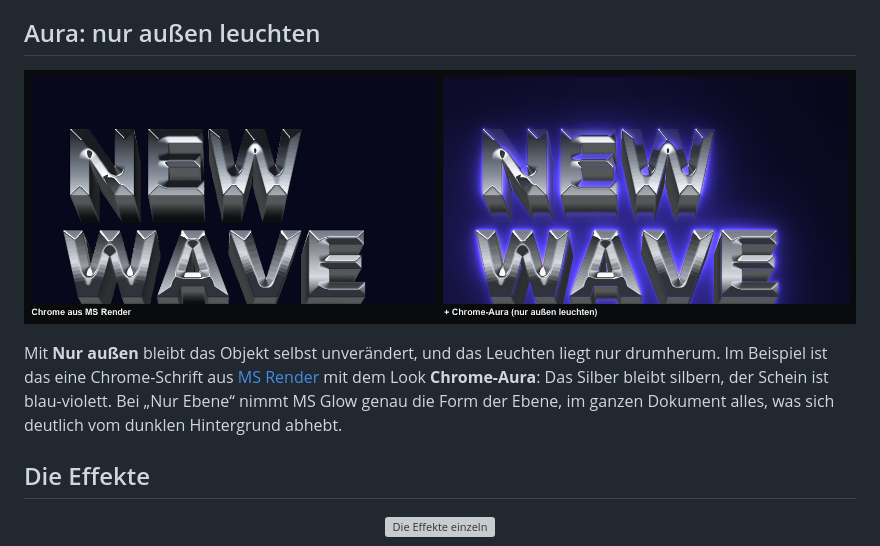
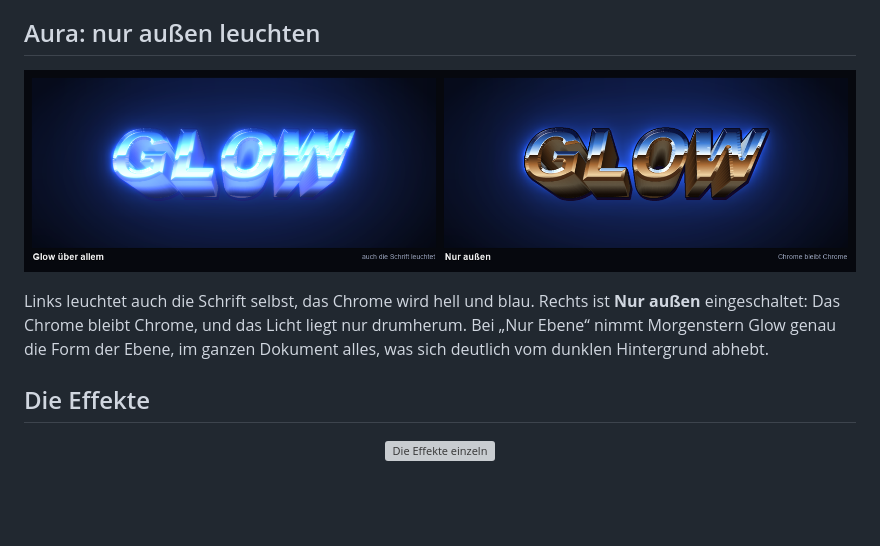
Before and after one commit to M0rgenst3rn/afterglow, a Markdown page: README.md, the part around one of its changes. GitHub-like rendering; pictures changed too: docs/images/aura.png; blank space fills up the shorter version; grey boxes are pictures that could not be loaded.

```diff
--- a/README.md
+++ b/README.md
@@ -47,8 +51,7 @@ Panel zeigen jeden Look mit deinem eigenen Dokument oder deiner Ebene.
 
-Mit **Nur außen** bleibt das Objekt selbst unverändert, und das Leuchten liegt nur drumherum. Im Beispiel ist das
-eine Chrome-Schrift aus [MS Render](https://github.com/M0rgenst3rn/ms-render) mit dem Look **Chrome-Aura**: Das
-Silber bleibt silbern, der Schein ist blau-violett. Bei „Nur Ebene“ nimmt MS Glow genau die Form der
-Ebene, im ganzen Dokument alles, was sich deutlich vom dunklen Hintergrund abhebt.
+Links leuchtet auch die Schrift selbst, das Chrome wird hell und blau. Rechts ist **Nur außen** eingeschaltet:
+Das Chrome bleibt Chrome, und das Licht liegt nur drumherum. Bei „Nur Ebene“ nimmt Morgenstern Glow genau die
+Form der Ebene, im ganzen Dokument alles, was sich deutlich vom dunklen Hintergrund abhebt.
 
 ## Die Effekte
 
```
Also changed, not shown: other parts of README.md (+11 -7 lines), docs/images/abfall.png, docs/images/hero.png, docs/images/vorher-nachher.png, 5 other files.
